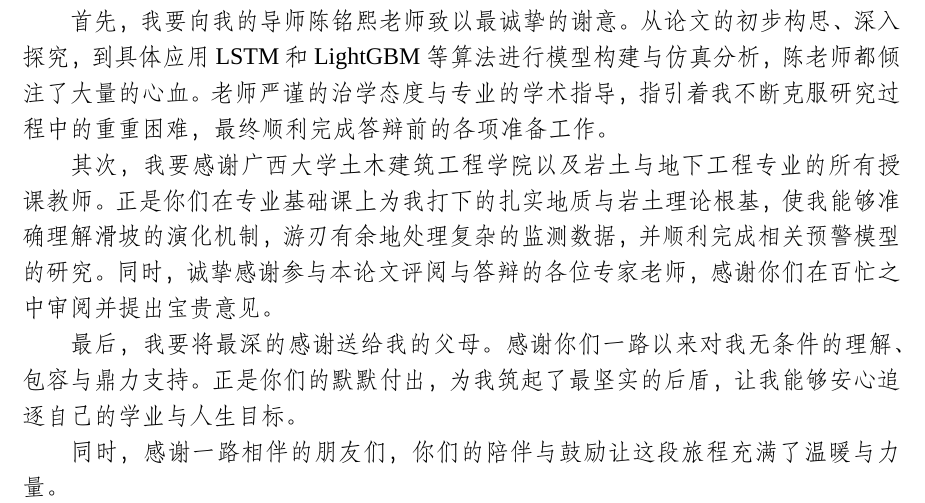
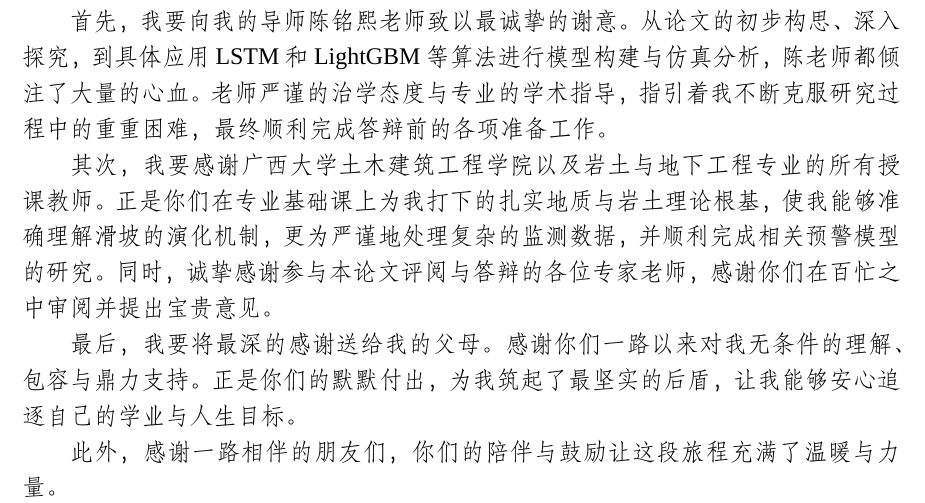
Before and after one commit to wcqqq1214/Undergraduate-Thesis, a LaTeX document (docs/latex/main.tex): part of page 53 of 53, cut so that both start at the same text. Compiled offline with XeLaTeX; a missing font is replaced by an installed copy or a similar font.

Commit message:
refine: 致谢中"游刃有余"改为"更为严谨"，保持谦逊学术态度

```diff
--- a/docs/latex/main.tex
+++ b/docs/latex/main.tex
@@ -1596,11 +1596,11 @@ V_t^{\text{obs}} = \sum_{\tau=t-29}^{t}(D_\tau - D_{\tau-1})
 
 首先，我要向我的导师陈铭熙老师致以最诚挚的谢意。从论文的初步构思、深入探究，到具体应用 LSTM 和 LightGBM 等算法进行模型构建与仿真分析，陈老师都倾注了大量的心血。老师严谨的治学态度与专业的学术指导，指引着我不断克服研究过程中的重重困难，最终顺利完成答辩前的各项准备工作。
 
-其次，我要感谢广西大学土木建筑工程学院以及岩土与地下工程专业的所有授课教师。正是你们在专业基础课上为我打下的扎实地质与岩土理论根基，使我能够准确理解滑坡的演化机制，游刃有余地处理复杂的监测数据，并顺利完成相关预警模型的研究。同时，诚挚感谢参与本论文评阅与答辩的各位专家老师，感谢你们在百忙之中审阅并提出宝贵意见。
+其次，我要感谢广西大学土木建筑工程学院以及岩土与地下工程专业的所有授课教师。正是你们在专业基础课上为我打下的扎实地质与岩土理论根基，使我能够准确理解滑坡的演化机制，更为严谨地处理复杂的监测数据，并顺利完成相关预警模型的研究。同时，诚挚感谢参与本论文评阅与答辩的各位专家老师，感谢你们在百忙之中审阅并提出宝贵意见。
 
 最后，我要将最深的感谢送给我的父母。感谢你们一路以来对我无条件的理解、包容与鼎力支持。正是你们的默默付出，为我筑起了最坚实的后盾，让我能够安心追逐自己的学业与人生目标。
 
-同时，感谢一路相伴的朋友们，你们的陪伴与鼓励让这段旅程充满了温暖与力量。
+此外，感谢一路相伴的朋友们，你们的陪伴与鼓励让这段旅程充满了温暖与力量。
 
 纸短情长，言不尽意。祝愿大家前程似锦，平安顺遂！
 
```
